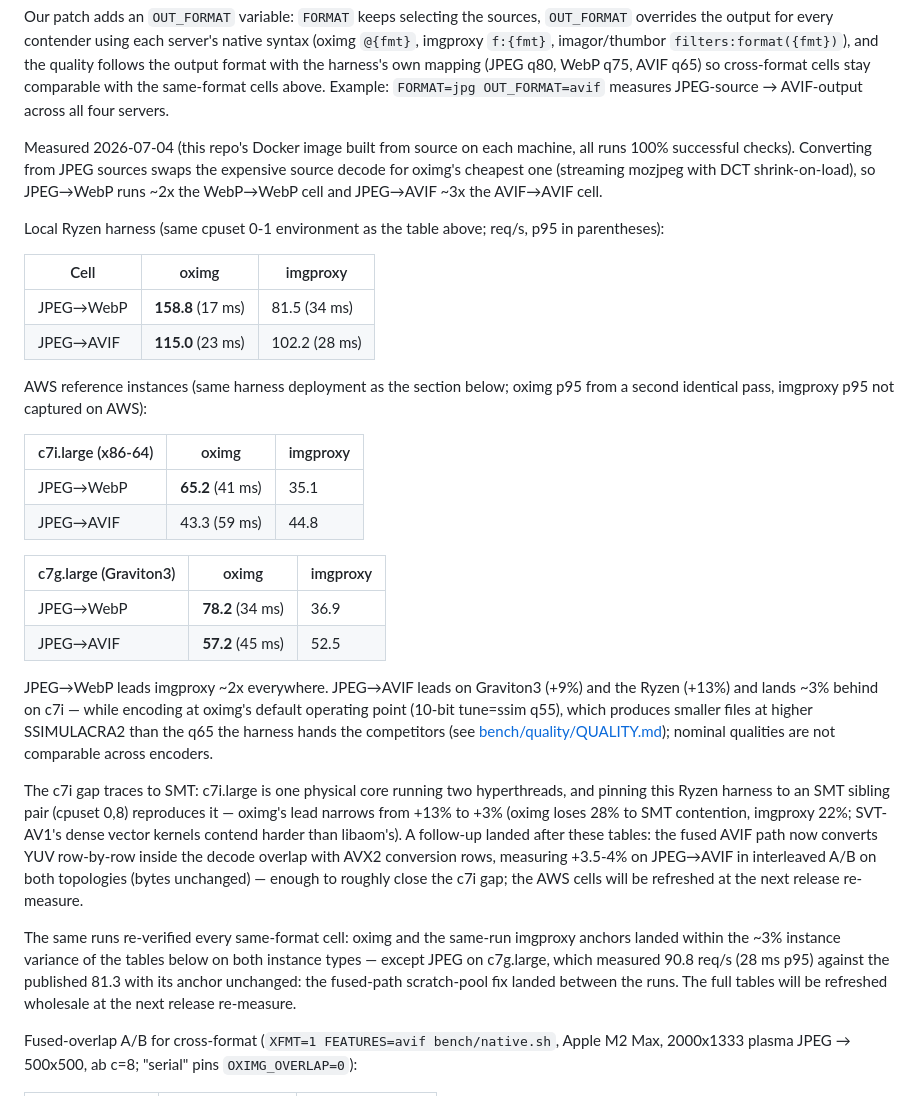
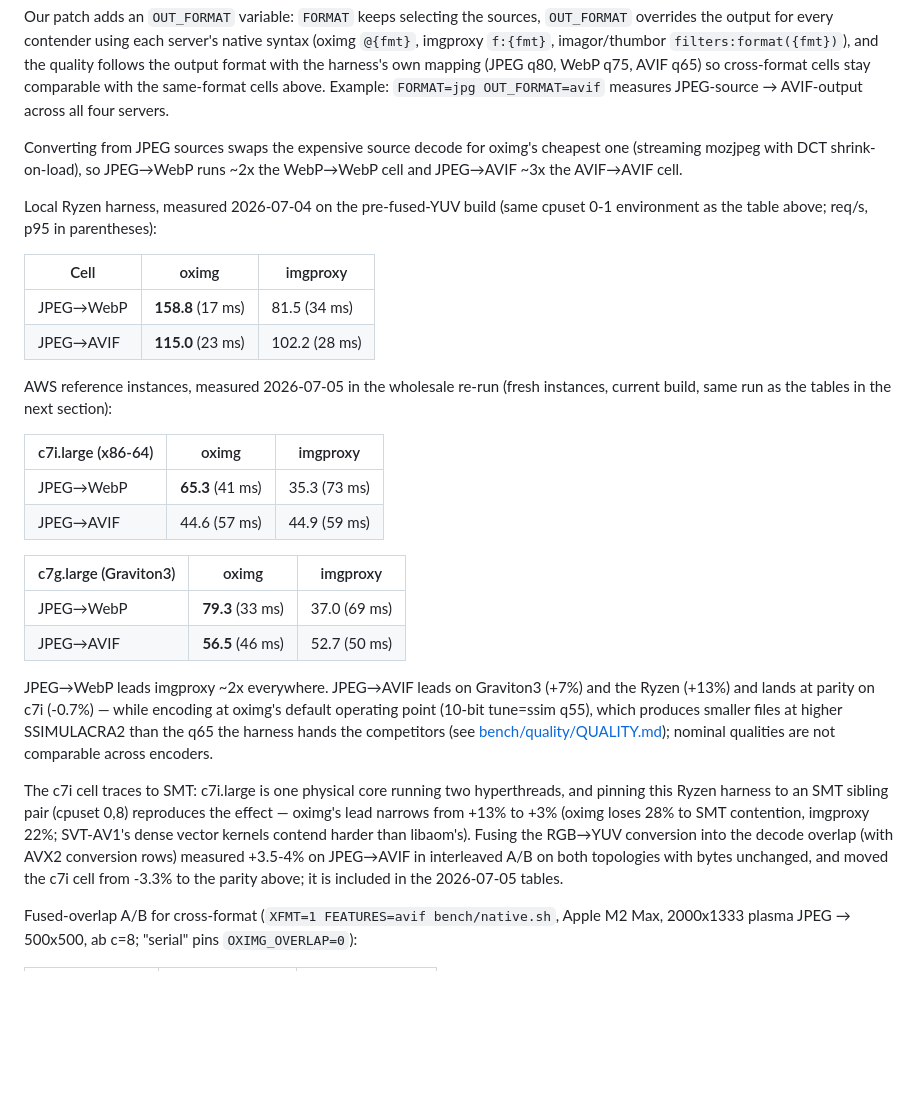
Before and after one commit to oximg/oximg, a Markdown page: BENCH.md, the part around one of its changes. Drawn GitHub-style; blank space fills up the shorter version.

```diff
--- a/BENCH.md
+++ b/BENCH.md
@@ -219,60 +219,51 @@ AVIF q65) so cross-format cells stay comparable with the same-format
 cells above. Example: `FORMAT=jpg OUT_FORMAT=avif` measures
 JPEG-source → AVIF-output across all four servers.
 
-Measured 2026-07-04 (this repo's Docker image built from source on
-each machine, all runs 100% successful checks). Converting from JPEG
-sources swaps the expensive source decode for oximg's cheapest one
-(streaming mozjpeg with DCT shrink-on-load), so JPEG→WebP runs ~2x the
-WebP→WebP cell and JPEG→AVIF ~3x the AVIF→AVIF cell.
+Converting from JPEG sources swaps the expensive source decode for
+oximg's cheapest one (streaming mozjpeg with DCT shrink-on-load), so
+JPEG→WebP runs ~2x the WebP→WebP cell and JPEG→AVIF ~3x the AVIF→AVIF
+cell.
 
-Local Ryzen harness (same cpuset 0-1 environment as the table above;
-req/s, p95 in parentheses):
+Local Ryzen harness, measured 2026-07-04 on the pre-fused-YUV build
+(same cpuset 0-1 environment as the table above; req/s, p95 in
+parentheses):
 
 | Cell | oximg | imgproxy |
 |---|---|---|
 | JPEG→WebP | **158.8** (17 ms) | 81.5 (34 ms) |
 | JPEG→AVIF | **115.0** (23 ms) | 102.2 (28 ms) |
 
-AWS reference instances (same harness deployment as the section
-below; oximg p95 from a second identical pass, imgproxy p95 not
-captured on AWS):
+AWS reference instances, measured 2026-07-05 in the wholesale re-run
+(fresh instances, current build, same run as the tables in the next
+section):
 
 | c7i.large (x86-64) | oximg | imgproxy |
 |---|---|---|
-| JPEG→WebP | **65.2** (41 ms) | 35.1 |
-| JPEG→AVIF | 43.3 (59 ms) | 44.8 |
+| JPEG→WebP | **65.3** (41 ms) | 35.3 (73 ms) |
+| JPEG→AVIF | 44.6 (57 ms) | 44.9 (59 ms) |
 
 | c7g.large (Graviton3) | oximg | imgproxy |
 |---|---|---|
-| JPEG→WebP | **78.2** (34 ms) | 36.9 |
-| JPEG→AVIF | **57.2** (45 ms) | 52.5 |
+| JPEG→WebP | **79.3** (33 ms) | 37.0 (69 ms) |
+| JPEG→AVIF | **56.5** (46 ms) | 52.7 (50 ms) |
 
 JPEG→WebP leads imgproxy ~2x everywhere. JPEG→AVIF leads on Graviton3
-(+9%) and the Ryzen (+13%) and lands ~3% behind on c7i — while
+(+7%) and the Ryzen (+13%) and lands at parity on c7i (-0.7%) — while
 encoding at oximg's default operating point (10-bit tune=ssim q55),
 which produces smaller files at higher SSIMULACRA2 than the q65 the
 harness hands the competitors (see
 [bench/quality/QUALITY.md](bench/quality/QUALITY.md)); nominal
 qualities are not comparable across encoders.
 
-The c7i gap traces to SMT: c7i.large is one physical core running two
+The c7i cell traces to SMT: c7i.large is one physical core running two
 hyperthreads, and pinning this Ryzen harness to an SMT sibling pair
-(cpuset 0,8) reproduces it — oximg's lead narrows from +13% to +3%
-(oximg loses 28% to SMT contention, imgproxy 22%; SVT-AV1's dense
-vector kernels contend harder than libaom's). A follow-up landed after
-these tables: the fused AVIF path now converts YUV row-by-row inside
-the decode overlap with AVX2 conversion rows, measuring +3.5-4% on
-JPEG→AVIF in interleaved A/B on both topologies (bytes unchanged) —
-enough to roughly close the c7i gap; the AWS cells will be refreshed
-at the next release re-measure.
-
-The same runs re-verified every same-format cell: oximg and the
-same-run imgproxy anchors landed within the ~3% instance variance of
-the tables below on both instance types — except JPEG on c7g.large,
-which measured 90.8 req/s (28 ms p95) against the published 81.3 with
-its anchor unchanged: the fused-path scratch-pool fix landed between
-the runs. The full tables will be refreshed wholesale at the next
-release re-measure.
+(cpuset 0,8) reproduces the effect — oximg's lead narrows from +13% to
++3% (oximg loses 28% to SMT contention, imgproxy 22%; SVT-AV1's dense
+vector kernels contend harder than libaom's). Fusing the RGB→YUV
+conversion into the decode overlap (with AVX2 conversion rows)
+measured +3.5-4% on JPEG→AVIF in interleaved A/B on both topologies
+with bytes unchanged, and moved the c7i cell from -3.3% to the parity
+above; it is included in the 2026-07-05 tables.
 
 Fused-overlap A/B for cross-format (`XFMT=1 FEATURES=avif
 bench/native.sh`, Apple M2 Max, 2000x1333 plasma JPEG → 500x500, ab
```
Also changed, not shown: other parts of BENCH.md (+26 -20 lines), CHANGELOG.md (+9 -0 lines), README.md (+12 -4 lines).
